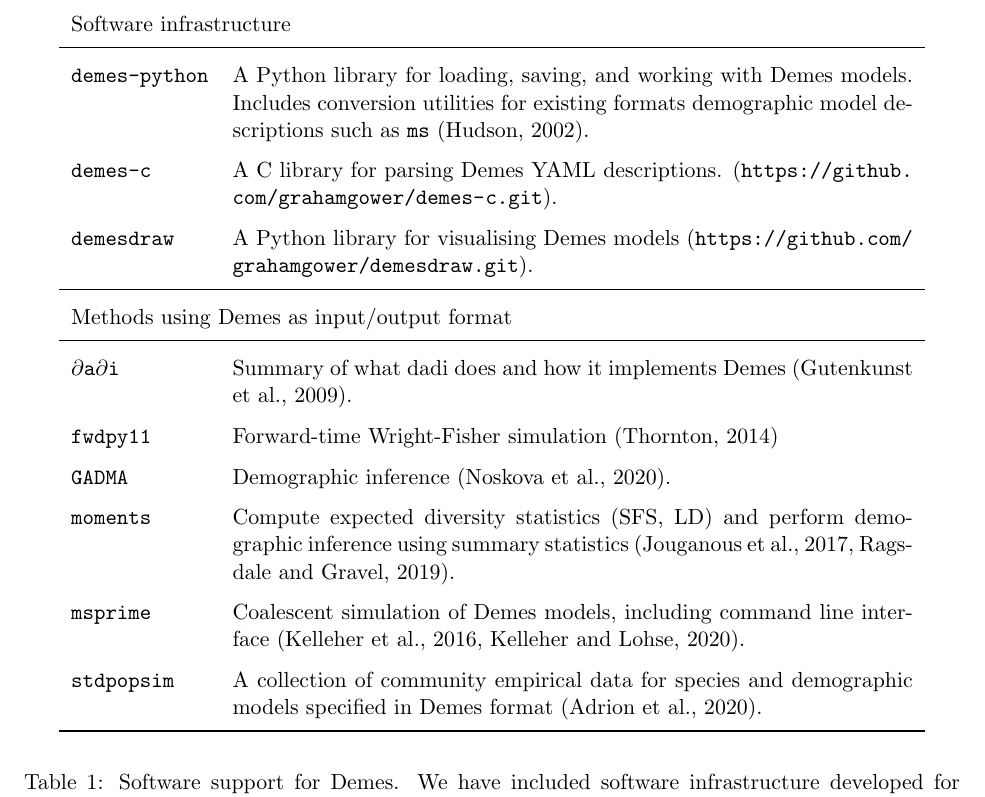
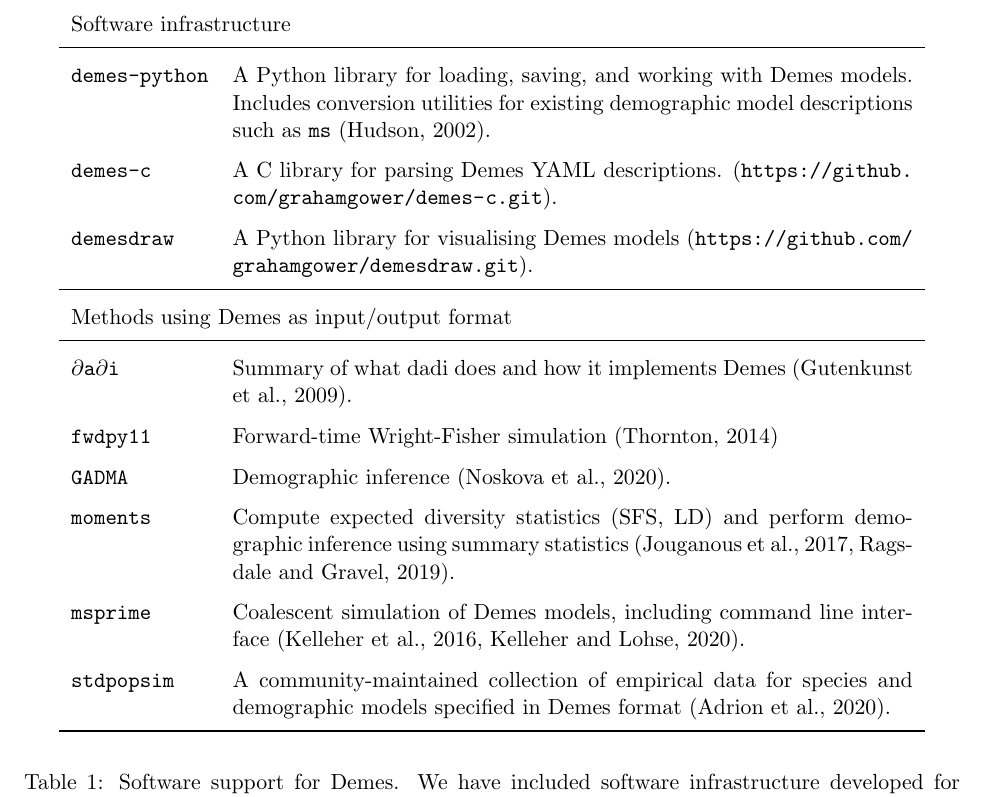
Before and after one commit to popsim-consortium/demes-paper, a LaTeX document (paper.tex): part of page 3 of 4, cut so that both start at the same text. Compiled offline with pdfLaTeX.

Commit message:
Apply suggestions from code review
Co-authored-by: Graham Gower <graham.gower@gmail.com>

```diff
--- a/paper.tex
+++ b/paper.tex
@@ -148,7 +148,7 @@ fit to data, e.g. \moments\ or \dadi]].
 \midrule
 \texttt{demes-python} &
     A Python library for loading, saving, and working with
-    Demes models. Includes conversion utilities for existing formats
+    Demes models. Includes conversion utilities for existing
     demographic model descriptions such as
     \texttt{ms}~\citep{hudson2002generating}.\\
 
@@ -187,7 +187,7 @@ fit to data, e.g. \moments\ or \dadi]].
     interface~\citep{kelleher2016efficient,kelleher2020coalescent}.\\
 
 \stdpopsim &
-    A collection of community empirical data for species
+    A community-maintained collection of empirical data for species
     and demographic models specified in Demes
     format~\citep{adrion2020community}.\\
 
```
